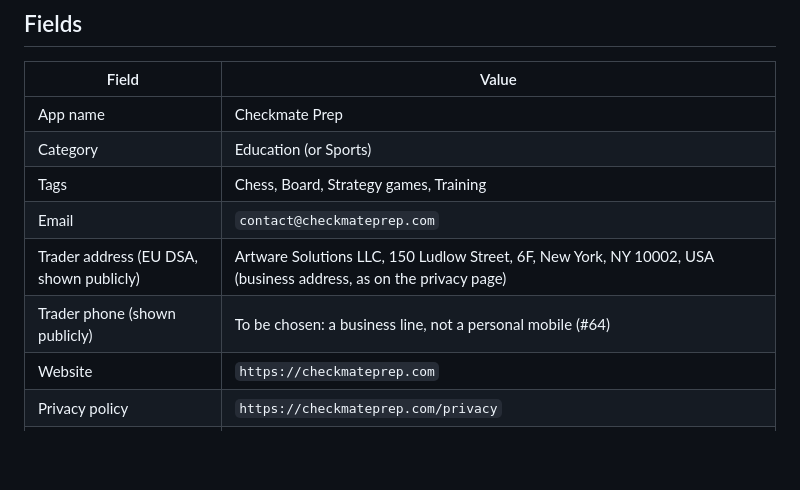
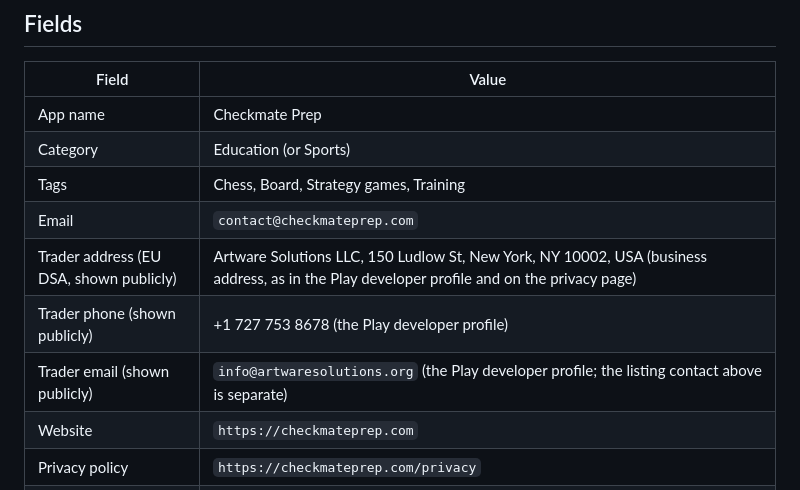
Before and after one commit to Checkmate-Prep/chess-coach, a Markdown page: docs/store-listing.md, the part around the change. GitHub-like rendering; blank space fills up the shorter version.

```diff
--- a/docs/store-listing.md
+++ b/docs/store-listing.md
@@ -10,8 +10,9 @@ Text for the Play Console (and, later, App Store Connect). Written for the Play
 | Category | Education (or Sports) |
 | Tags | Chess, Board, Strategy games, Training |
 | Email | `contact@checkmateprep.com` |
-| Trader address (EU DSA, shown publicly) | Artware Solutions LLC, 150 Ludlow Street, 6F, New York, NY 10002, USA (business address, as on the privacy page) |
-| Trader phone (shown publicly) | To be chosen: a business line, not a personal mobile (#64) |
+| Trader address (EU DSA, shown publicly) | Artware Solutions LLC, 150 Ludlow St, New York, NY 10002, USA (business address, as in the Play developer profile and on the privacy page) |
+| Trader phone (shown publicly) | +1 727 753 8678 (the Play developer profile) |
+| Trader email (shown publicly) | `info@artwaresolutions.org` (the Play developer profile; the listing contact above is separate) |
 | Website | `https://checkmateprep.com` |
 | Privacy policy | `https://checkmateprep.com/privacy` |
 | Data deletion | `https://checkmateprep.com/delete-account` |
```
Also changed, not shown: docs/app-stores.md (+1 -1 lines), docs/build-log.md (+1 -1 lines).
